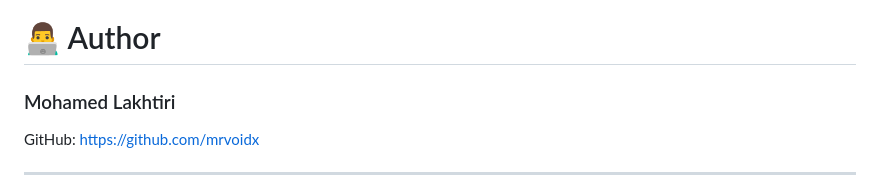
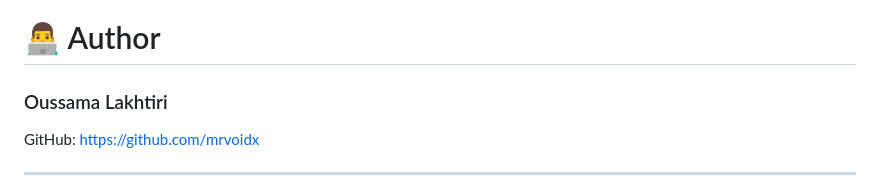
Before and after one commit to MRVOIDX/AutoDBGuard, a Markdown page: README.md, the part around the change. Drawn GitHub-style.

```diff
--- a/README.md
+++ b/README.md
@@ -366,7 +366,7 @@ AutoDBGuard/
 
 # 👨‍💻 Author
 
-### Mohamed Lakhtiri
+### Oussama Lakhtiri
 
 GitHub: https://github.com/mrvoidx
 
```
